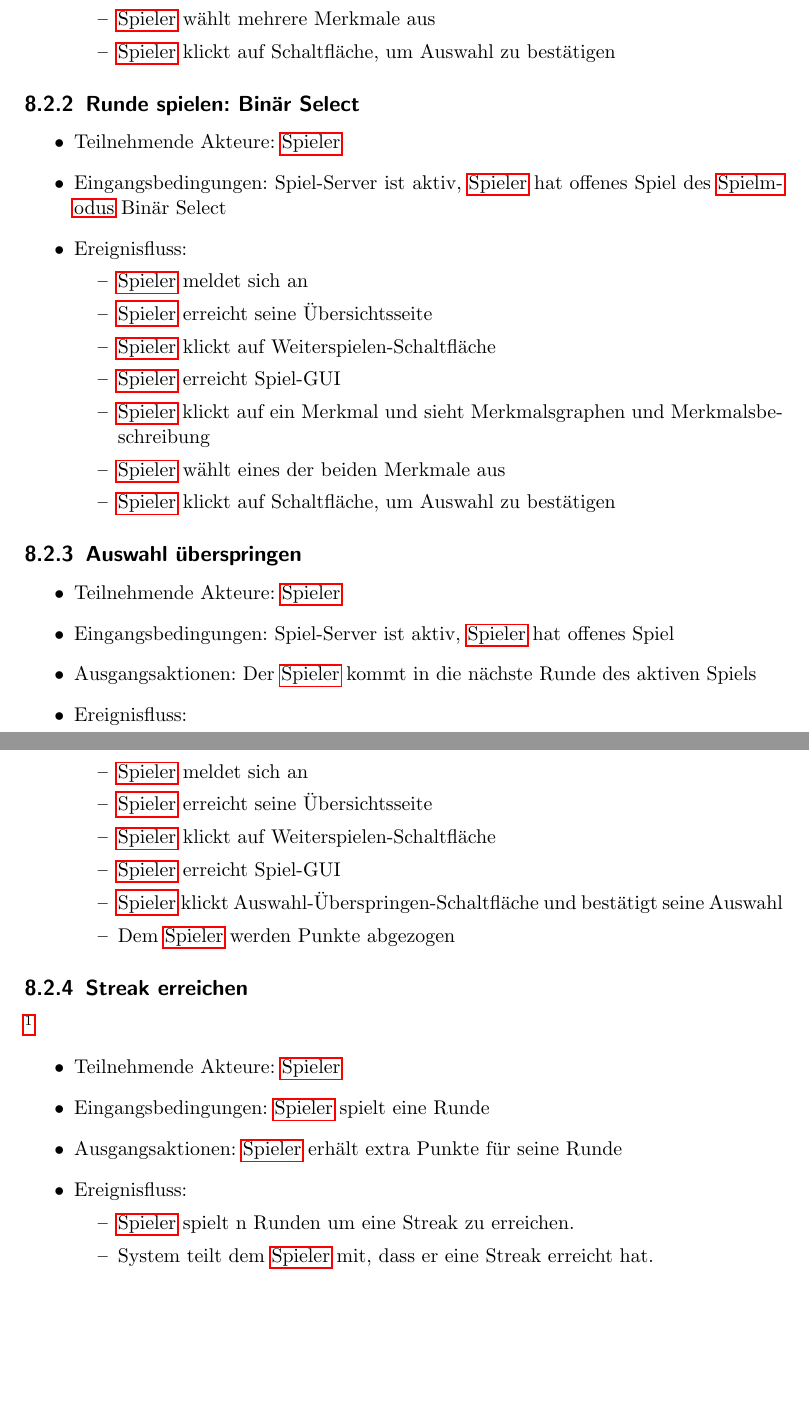
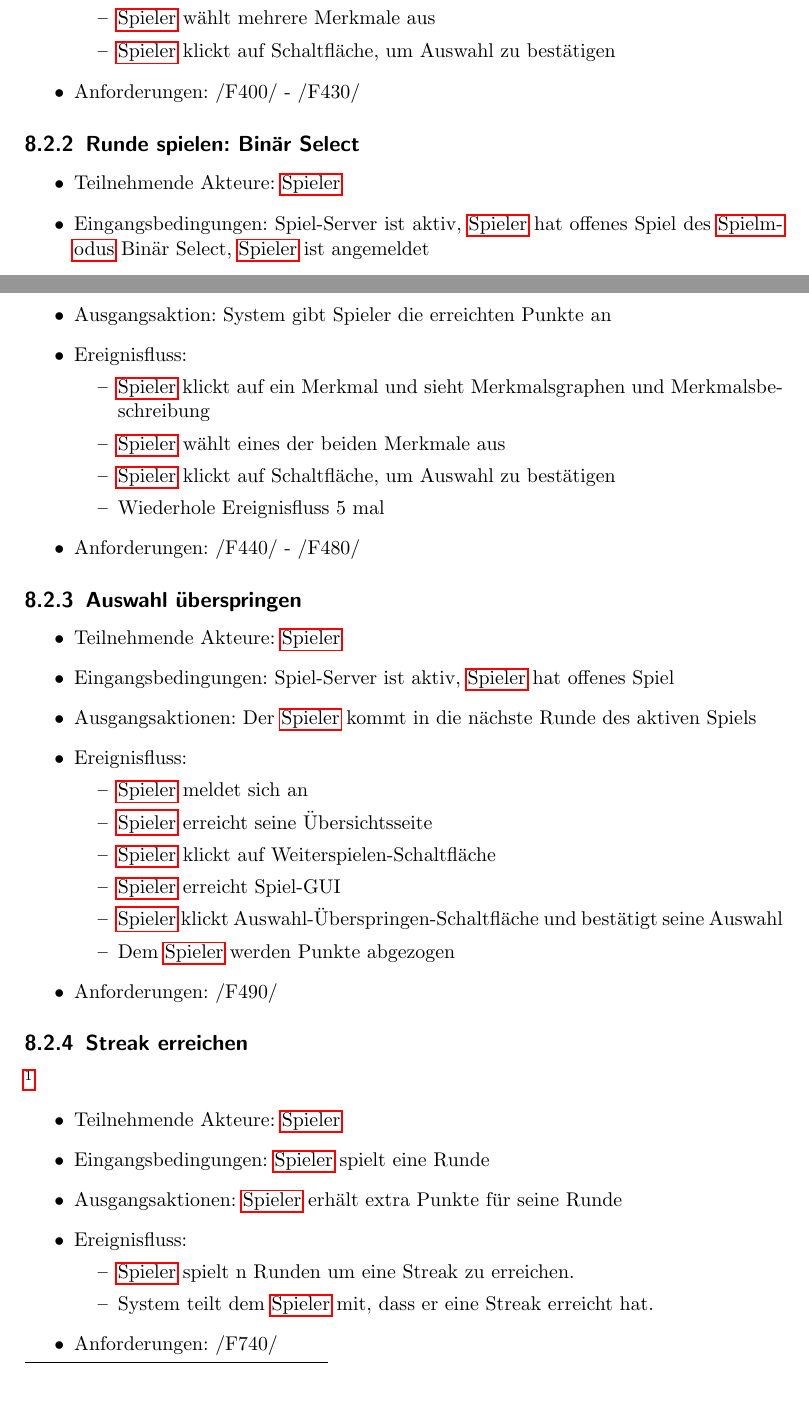
Before and after one commit to bendixsonnenberg/CS-Select-Allg, a LaTeX document (pflichtenheft/pflichtenheft.tex): two parts of pages 24 and 25 of 43 before the commit and two parts of pages 23 and 24 of 42 after it, joined at a grey line, cut so that both start at the same text, the shorter picture padded with empty space. Compiled offline with pdfLaTeX.

Commit message:
added referenzes for anwendungsfälle and addressed some comments

```diff
--- a/pflichtenheft/pflichtenheft.tex
+++ b/pflichtenheft/pflichtenheft.tex
@@ -707,22 +702,22 @@ Das Domanenwissen liegt oft bei den Mitarbeitern bzw. Personen, die sich täglic
     		\item \Gls{Spieler} wählt mehrere Merkmale aus
     		\item \Gls{Spieler} klickt auf Schaltfläche, um Auswahl zu bestätigen
     	\end{itemize}
+        \item Anforderungen: /F400/ - /F430/
     \end{itemize}
 
 	\subsection{Runde spielen: Binär Select}
 	\begin{itemize}
 		\item Teilnehmende Akteure: \Gls{Spieler}
-		\item Eingangsbedingungen: Spiel-Server ist aktiv, \Gls{Spieler} hat offenes Spiel des \Gls{Spielmodus} Binär Select
+		\item Eingangsbedingungen: Spiel-Server ist aktiv, \Gls{Spieler} hat offenes Spiel des \Gls{Spielmodus} Binär Select, \Gls{Spieler} ist angemeldet
+        \item Ausgangsaktion: System gibt Spieler die erreichten Punkte an
 		\item Ereignisfluss:
 		\begin{itemize}
-			\item \Gls{Spieler} meldet sich an
-			\item \Gls{Spieler} erreicht seine Übersichtsseite
-			\item \Gls{Spieler} klickt auf Weiterspielen-Schaltfläche
-			\item \Gls{Spieler} erreicht Spiel-GUI
 			\item \Gls{Spieler} klickt auf ein Merkmal und sieht Merkmalsgraphen und Merkmalsbeschreibung
 			\item \Gls{Spieler} wählt eines der beiden Merkmale aus
 			\item \Gls{Spieler} klickt auf Schaltfläche, um Auswahl zu bestätigen
+            \item Wiederhole Ereignisfluss 5 mal
 		\end{itemize}
+        \item Anforderungen: /F440/ - /F480/
 	\end{itemize}
 
 	\subsection{Auswahl überspringen}
@@ -739,6 +734,7 @@ Das Domanenwissen liegt oft bei den Mitarbeitern bzw. Personen, die sich täglic
 			\item \Gls{Spieler} klickt Auswahl-Überspringen-Schaltfläche und bestätigt seine Auswahl
             \item Dem \Gls{Spieler} werden Punkte abgezogen
 		\end{itemize}
+        \item Anforderungen: /F490/
 	\end{itemize}
 
     \subsection{Streak erreichen}\footnote{Zur Erklärung von Streak siehe \fref{fig:Streak_State}}
@@ -751,5 +747,6 @@ Das Domanenwissen liegt oft bei den Mitarbeitern bzw. Personen, die sich täglic
             \item \Gls{Spieler} spielt n Runden um eine Streak zu erreichen.
             \item System teilt dem \Gls{Spieler} mit, dass er eine Streak erreicht hat.
         \end{itemize}
+        \item Anforderungen: /F740/
     \end{itemize}
 
```
Also changed, not shown: pflichtenheft/pflichtenheft.tex (18 more changed lines).
